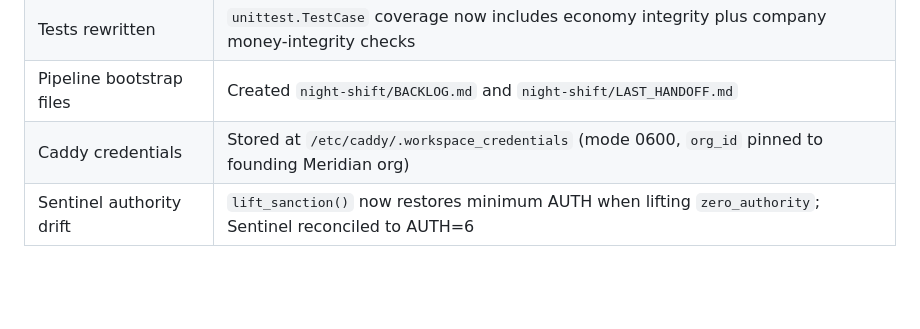
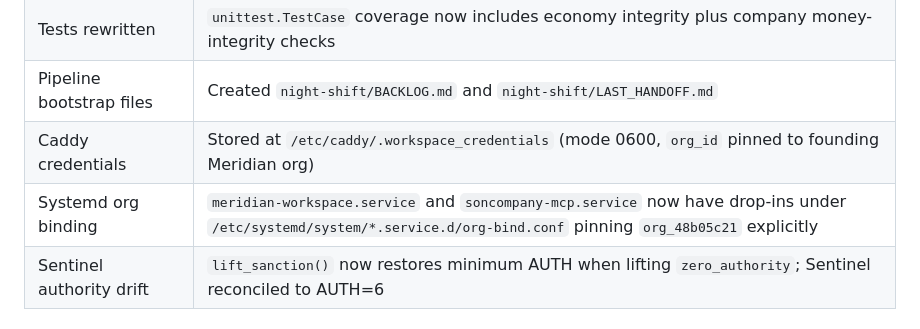
Before and after one commit to mapleleaflatte03/meridian-intelligence, a Markdown page: company/RECOVERY_RUNBOOK.md, the part around the change. Rendered like a GitHub page; blank space fills up the shorter version.

Commit message:
Record explicit service org binding

```diff
--- a/company/RECOVERY_RUNBOOK.md
+++ b/company/RECOVERY_RUNBOOK.md
@@ -33,6 +33,7 @@ python3 company/meridian_platform/readiness.py
 | Tests rewritten | `unittest.TestCase` coverage now includes economy integrity plus company money-integrity checks |
 | Pipeline bootstrap files | Created `night-shift/BACKLOG.md` and `night-shift/LAST_HANDOFF.md` |
 | Caddy credentials | Stored at `/etc/caddy/.workspace_credentials` (mode 0600, `org_id` pinned to founding Meridian org) |
+| Systemd org binding | `meridian-workspace.service` and `soncompany-mcp.service` now have drop-ins under `/etc/systemd/system/*.service.d/org-bind.conf` pinning `org_48b05c21` explicitly |
 | Sentinel authority drift | `lift_sanction()` now restores minimum AUTH when lifting `zero_authority`; Sentinel reconciled to AUTH=6 |
 
 ## What Still Requires Engineering Work
```
